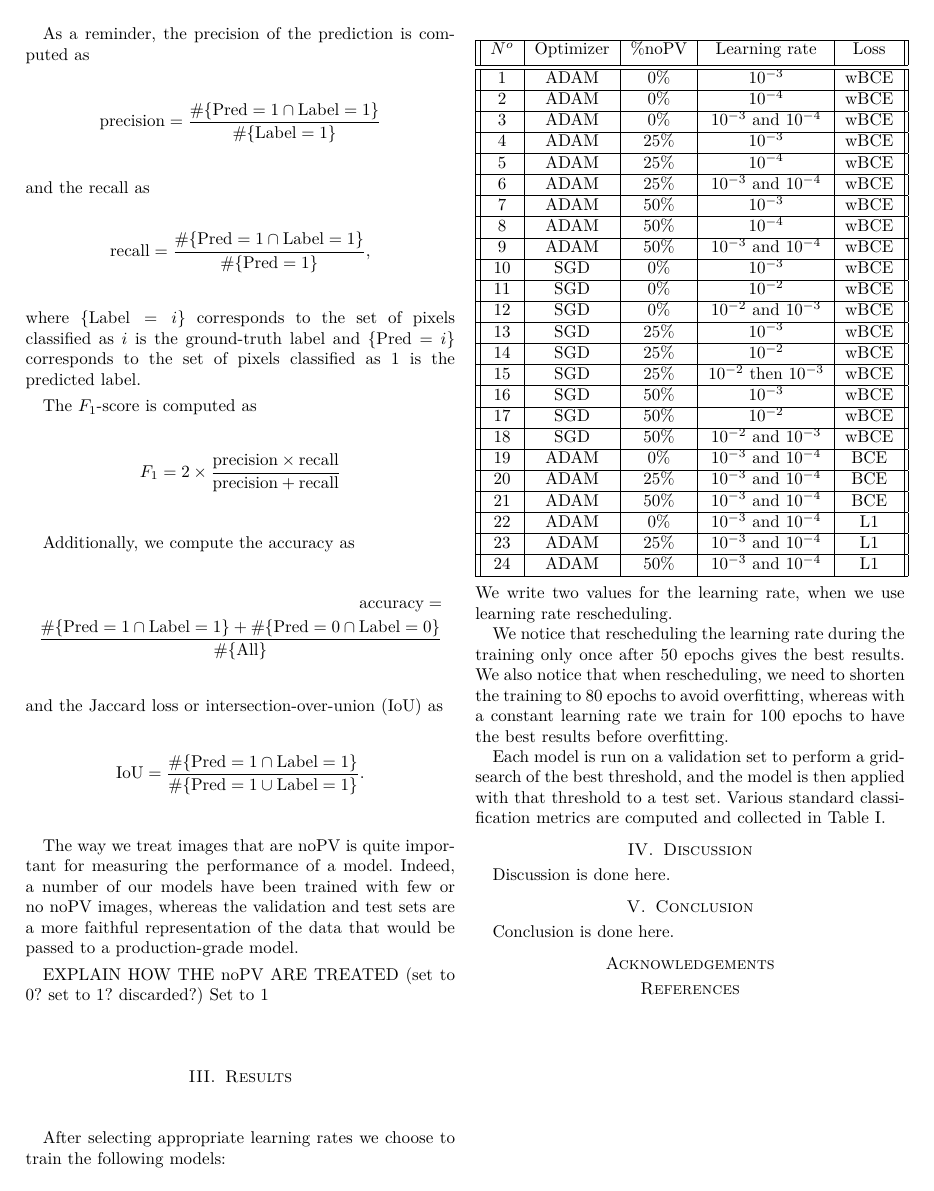
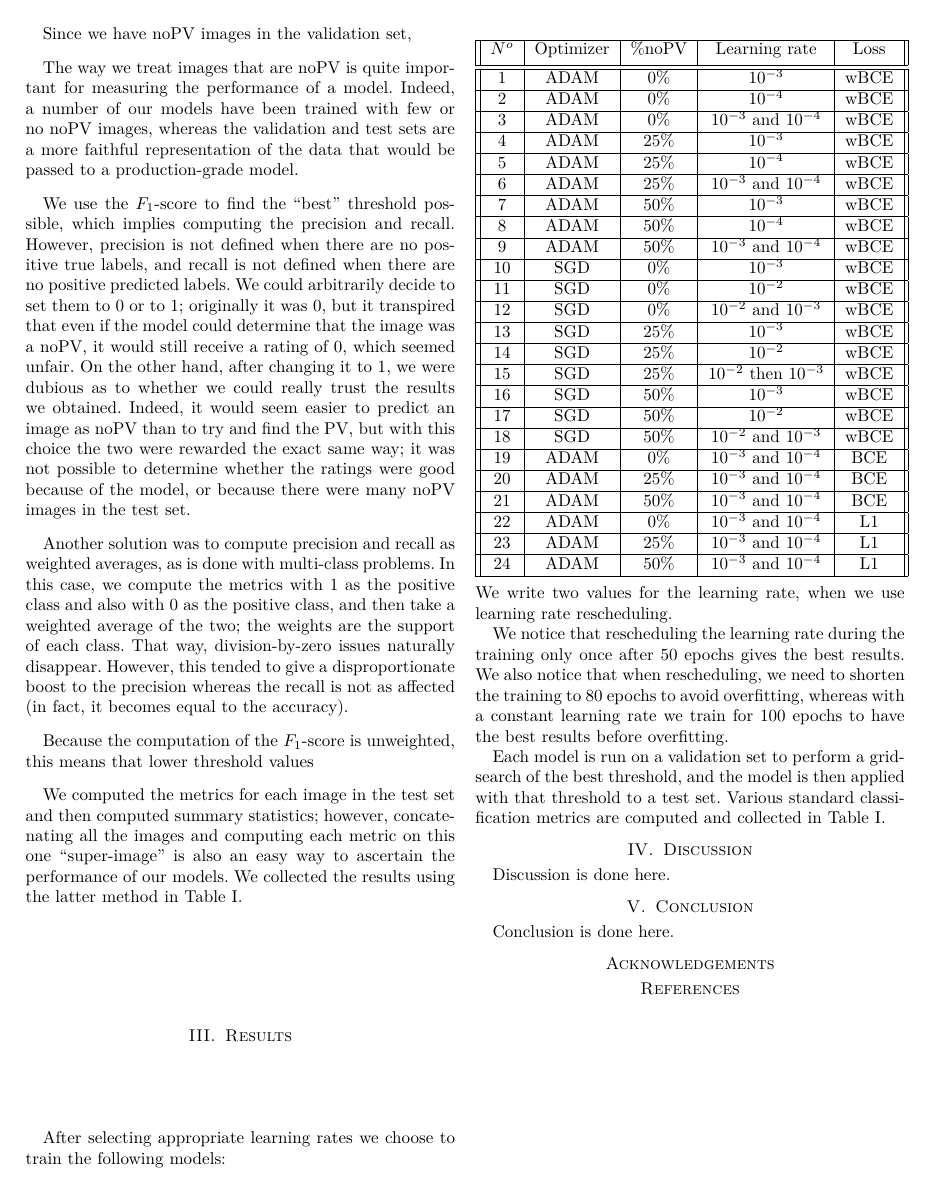
Before and after one commit to CS-433/cs-433-project-2-vortexnco, a LaTeX paper (report/report.tex): page 3 of 4. Compiled offline with pdfLaTeX.

Commit message:
Updates from Overleaf

```diff
--- a/report/report.tex
+++ b/report/report.tex
@@ -5,6 +5,7 @@
 %\usepackage[T1]{fontenc}
 
 \usepackage{bbm}
+\usepackage{bm} % Bold math
 \usepackage{mathtools}
 \usepackage{listings}
 \usepackage{amsmath}
@@ -32,6 +33,8 @@
 \definecolor{links}{HTML}{2A1B81}
 \hypersetup{colorlinks=true,citecolor=blue,linkcolor=,urlcolor=links}
 
+\renewcommand\P[1]{\mathbb{P}\!\left\{#1\right\}}
+\newcommand\given{\:\middle|\:}
 
 \newcommand\tl[1]{\{\text{Label} = #1\}}
 \newcommand\pl[1]{\{\text{Pred} = #1\}}
@@ -210,13 +214,3 @@ the final model; we apply this on our test set and compute
 standard classification metrics for each prediction.
 
 
-As a reminder, the precision of the prediction is computed as
-\begin{equation*}
-    \text{precision} = \frac{\#\tp}{\#\tl1}
-\end{equation*}
-and the recall as
-\begin{equation*}
-    \text{recall} = \frac{\#\tp}{\#\pl1},
-\end{equation*}
-where $\tl{i}$ corresponds to the set of pixels classified as $i$ is the ground-truth label and
-$\pl{i}$ corresponds to the set of pixels classified as 1 is the predicted label.
@@ -223,19 +222,31 @@ $\pl{i}$ corresponds to the set of pixels classified as 1 is the predicted label
 
-The $F_1$-score is computed as
-\begin{equation*}
-    F_1 = 2 \times \frac{\text{precision} \times \text{recall}}{
-\text{precision} + \text{recall}}
-\end{equation*}
+Since we have noPV images in the validation set,
+% is computed as
+% \begin{equation*}
+%     \text{precision} = \frac{\#\tp}{\#\tl1}
+% \end{equation*}
+% and the recall as
+% \begin{equation*}
+%     \text{recall} = \frac{\#\tp}{\#\pl1},
+% \end{equation*}
+% where $\tl{i}$ corresponds to the set of pixels classified as $i$ is the ground-truth label and
+% $\pl{i}$ corresponds to the set of pixels classified as 1 is the predicted label.
 
-Additionally, we compute the accuracy as
-\begin{align*}
-    \text{accuracy} = \\
-    \frac{\#\tp + \#\tn}{\#\{\text{All}\}}
-\end{align*}
-and the Jaccard loss or intersection-over-union (IoU) as
-\begin{equation*}
-    \text{IoU} = \frac{\#\tp}{\#\{\text{Pred} = 1 \cup \text{Label} = 1\}}.
-\end{equation*}
+% The $F_1$-score is computed as
+% \begin{equation*}
+%     F_1 = 2 \times \frac{\text{precision} \times \text{recall}}{
+% \text{precision} + \text{recall}}
+% \end{equation*}
+%
+% Additionally, we compute the accuracy as
+% \begin{align*}
+%     \text{accuracy} = \\
+%     \frac{\#\tp + \#\tn}{\#\{\text{All}\}}
+% \end{align*}
+% and the Jaccard loss or intersection-over-union (IoU) as
+% \begin{equation*}
+%     \text{IoU} = \frac{\#\tp}{\#\{\text{Pred} = 1 \cup \text{Label} = 1\}}.
+% \end{equation*}
 
 The way we treat images that are noPV is quite important for
 measuring the performance of a model.
@@ -244,11 +255,47 @@ noPV images, whereas the validation and test sets are a more
 faithful representation of the data that would be passed to a
 production-grade model.
 
+We use the $F_1$-score to find the ``best'' threshold possible, which implies computing the precision and recall.
+However, precision is not defined when there are no positive true labels,
+and recall is not defined when there are no positive predicted labels.
+We could arbitrarily decide to set them to 0 or to 1;
+originally it was 0, but it transpired that even if
+the model could determine that the image was a noPV, it
+would still receive a rating of 0, which seemed unfair.
+On the other hand, after changing it to 1, we were
+dubious as to whether we could really trust the results
+we obtained. Indeed, it would seem easier to predict an
+image as noPV than to try and find the PV, but with this
+choice the two were rewarded the exact same way; it was
+not possible to determine whether the ratings were
+good because of the model, or because there were many
+noPV images in the test set.
+
+Another solution was to compute precision and recall
+as weighted averages, as is done with multi-class
+problems. In this case, we compute the metrics
+with 1 as the positive class and also with 0 as the
+positive class, and then take a weighted average of
+the two; the weights are the support of each class.
+That way, division-by-zero issues naturally disappear.
+However, this tended to give a disproportionate
+boost to the precision whereas the recall is not as
+affected (in fact, it becomes equal to the accuracy).
+
+Because the computation of the $F_1$-score is unweighted,
+this means that lower threshold values
+
+We computed the metrics for each image in the test set and then computed summary statistics;
+however, concatenating all the images and computing each
+metric on this one ``super-image'' is also an easy
+way to ascertain the performance of our models.
+We collected the results using the latter method in
+\autoref{tbl:test_results}.
 %The size of the validation and test sets is according to the train-validation-test split decided in the
 %beginning, namely 15\% of the total dataset for each.
 
-EXPLAIN HOW THE noPV ARE TREATED (set to 0? set to 1? discarded?)
-Set to 1
+%EXPLAIN HOW THE noPV ARE TREATED (set to 0? set to 1? discarded?)
+%Set to 1
 
 \section{Results}
 After selecting appropriate learning rates we choose to train the following models:
```
Also changed, not shown: report/report.tex (48 more changed lines).
